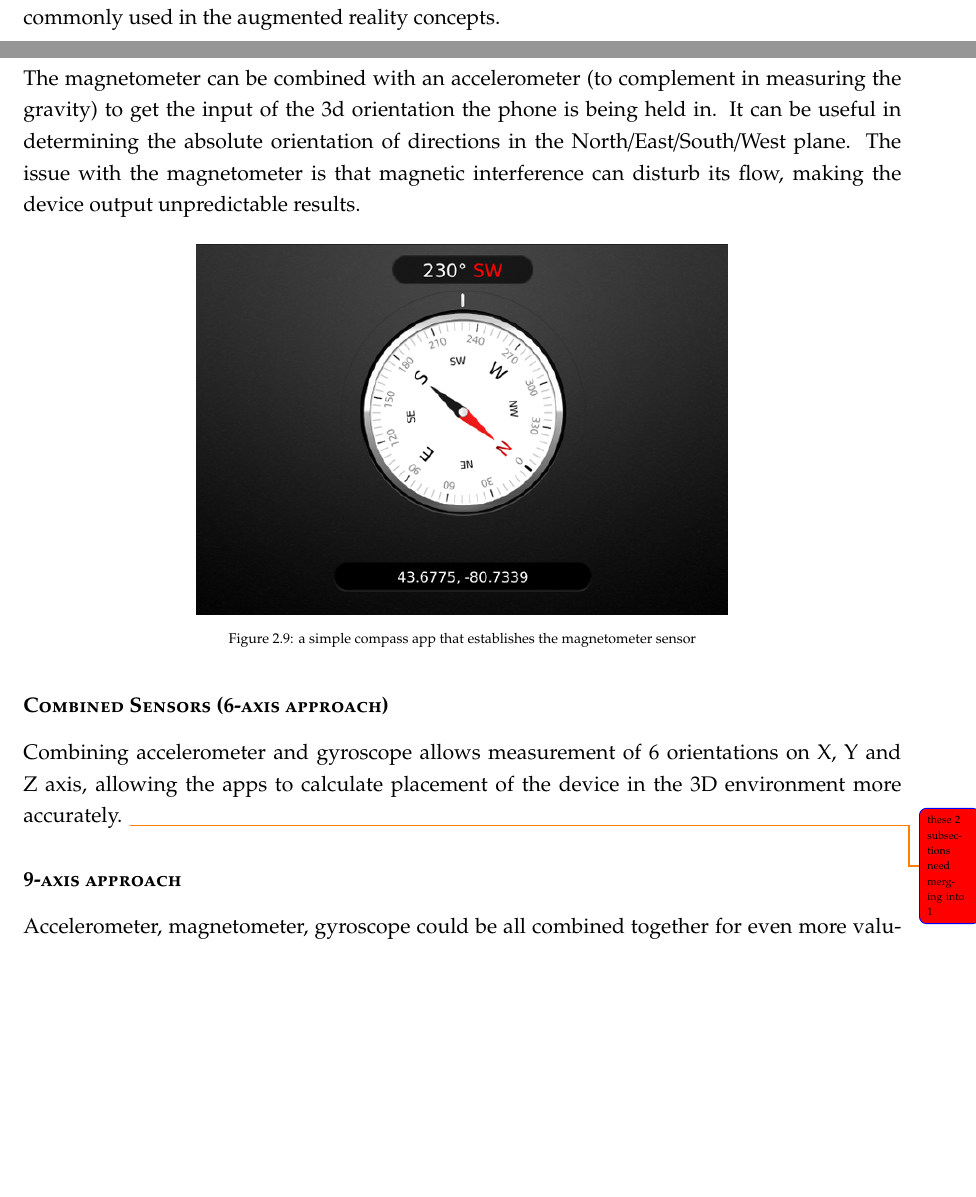
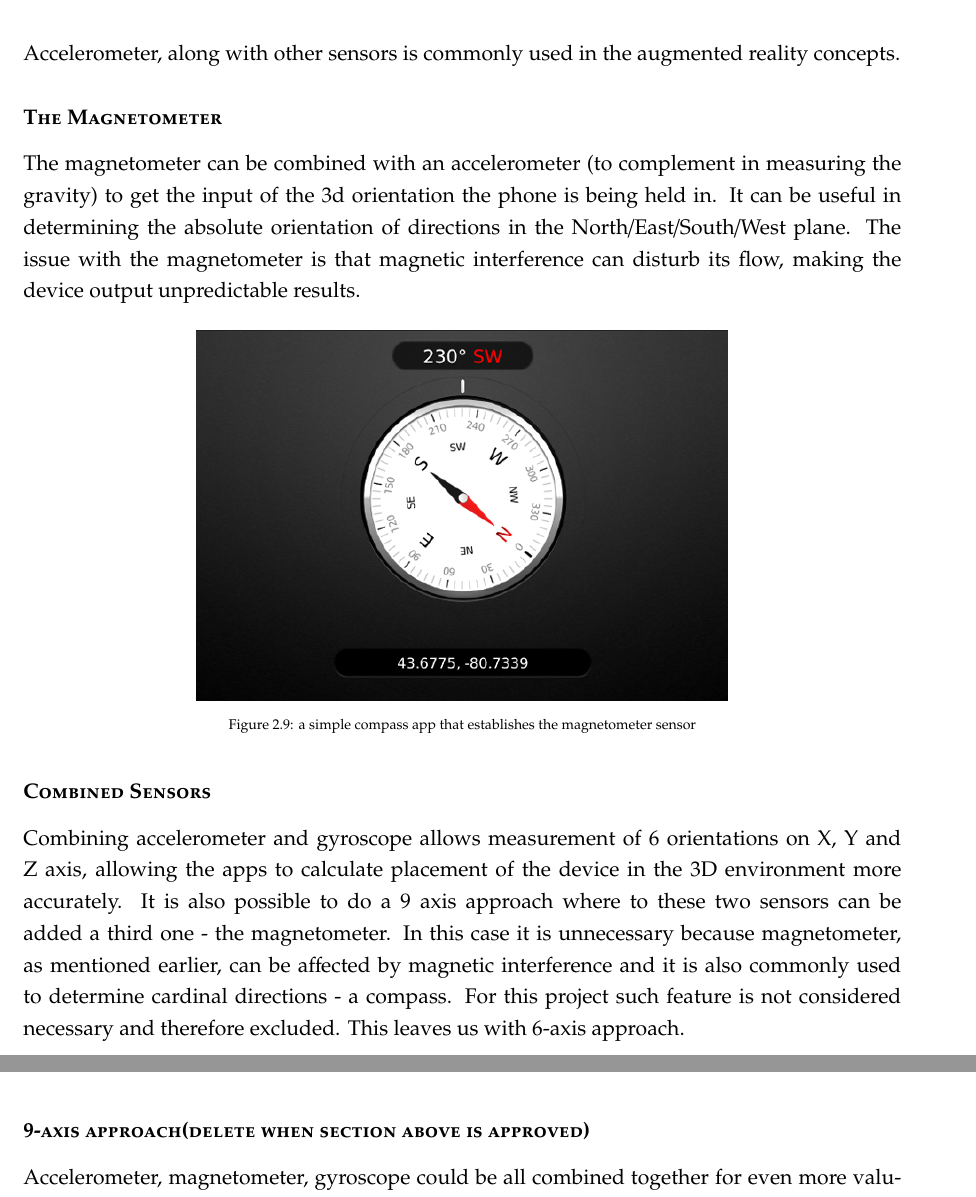
Before and after one commit to lauris47/MEAP2, a LaTeX thesis (Report/report.tex, which reads Report/AnalysisFiles/InteractionDesign.tex): two parts of pages 15 and 16 of 25 before the commit and two parts of pages 16 and 17 of 25 after it, joined at a grey line, cut so that both start at the same text, the shorter picture padded with empty space. Compiled offline with pdfLaTeX.

Commit message:
Progressed on Analysis Sensors etc part.

```diff
--- a/Report/AnalysisFiles/InteractionDesign.tex
+++ b/Report/AnalysisFiles/InteractionDesign.tex
@@ -16,6 +16,3 @@ According to the Journal of Interaction Science (http://www.journalofinteraction
 As we are aiming for a better user experience, and one of the factors is the previous experience the user has had involving the task, a proper approach would be to guide the user through the switching process between interaction methods. E.g. if a task would normally be performed with traditional gestures, the user should be intuitively guided on how to do it in an alternative way. On the other hand, users that have no prior experience with the task or similar apps, should be able to discover what they need easily. Although, context of use is not considered often (according to the same article, less than 10\% of the taken studies took it into consideration), as opposed to previously made point.
 
 \subsection{Sensors} \label{sensors}
-\todo{needs an introduction}
-\subsubsection*{The Accelerometer}
-The accelerometer is capable of detecting the force and the movement in a three-dimensional space. This feature is most commonly used to adjust the display to match the position that the device is held in by the user (Chong, 2015??). If the accelerometer is rotated at the center of the system, however, it will not detect the movement. Accelerometer, along with other sensors is commonly used in the augmented reality concepts.
@@ -28,6 +28,9 @@ A gyroscope is a device that uses Earth’s gravity to help determine orientatio
 \includegraphics[scale=0.5]{GyroscopeApp.jpg}
 \caption{iPhone game using a gyroscope sensor}
 \end{figure}
+
+
+The next sensor is accelerometer. Accelerometer is capable of detecting the force and the movement in a three-dimensional space. This feature is most commonly used to adjust the display to match the position that the device is held in by the user (Chong, 2015). If the accelerometer is rotated at the center of the system, however, it will not detect the movement. Accelerometer, along with other sensors is commonly used in the augmented reality concepts.
 
 \subsubsection*{The Magnetometer}
 The magnetometer can be combined with an accelerometer (to complement in measuring the gravity) to get the input of the 3d orientation the phone is being held in. It can be useful in determining the absolute orientation of directions in the North/East/South/West plane. The issue with the magnetometer is that magnetic interference can disturb its flow, making the device output unpredictable results.
@@ -39,10 +42,11 @@ The magnetometer can be combined with an accelerometer (to complement in measuri
 \caption{a simple compass app that establishes the magnetometer sensor}
 \end{figure}
 
-\subsubsection*{Combined Sensors (6-axis approach)}
+\subsubsection*{Combined Sensors}
 Combining accelerometer and gyroscope allows measurement of 6 orientations on X, Y and Z axis, allowing the apps to calculate placement of the device in the 3D environment more accurately.
-\todo{these 2 subsections need merging into 1}
-\subsubsection*{9-axis approach}
+It is also possible to do a 9 axis approach where to these two sensors can be added a third one - the magnetometer. In this case it is unnecessary because magnetometer, as mentioned earlier, can be affected by magnetic interference and it is also commonly used to determine cardinal directions -  a compass. For this project such feature is not considered necessary and therefore excluded. This leaves us with 6-axis approach.
+
+\subsubsection*{9-axis approach(delete when section above is approved)}
 Accelerometer, magnetometer, gyroscope could be all combined together for even more valuable user experience. For instance - enabling an online feature with more precise positioning in relation to other users could be considered. The data gathered from accelerometer, magnetometer and gyroscope can accurately position the artefact in the world, including the changes in position and rotation. On top of that, multiple sensors could fill individual sensors blind spots.
 %http://issuu.com/eeweb/docs/01-2015_embedded_developer_2_pages/30?e=7607911/11184384
 %picture!!!
```
Also changed, not shown: Report/report.pdf, Report/AnalysisFiles/InteractionDesign.tex (9 more changed lines).
